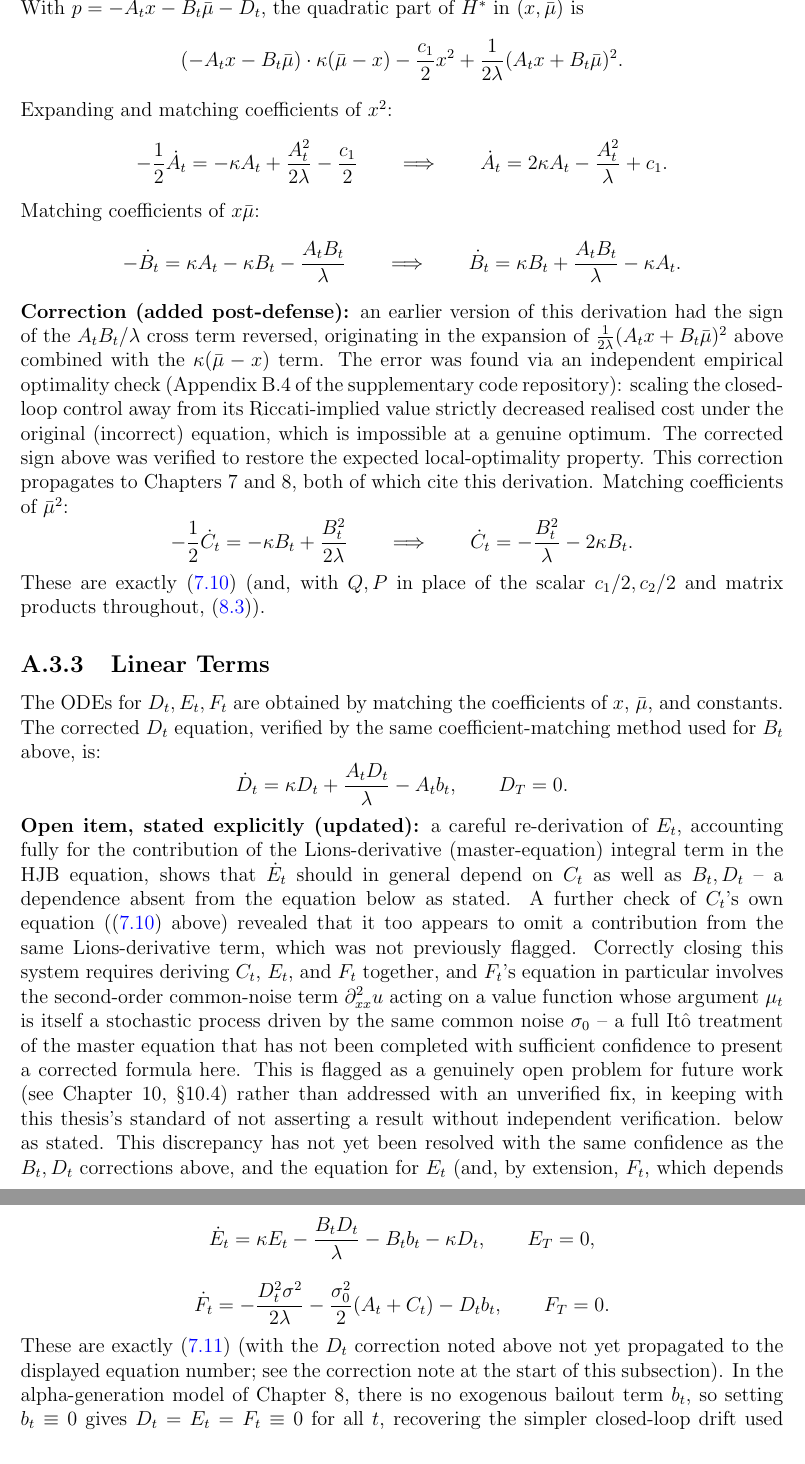
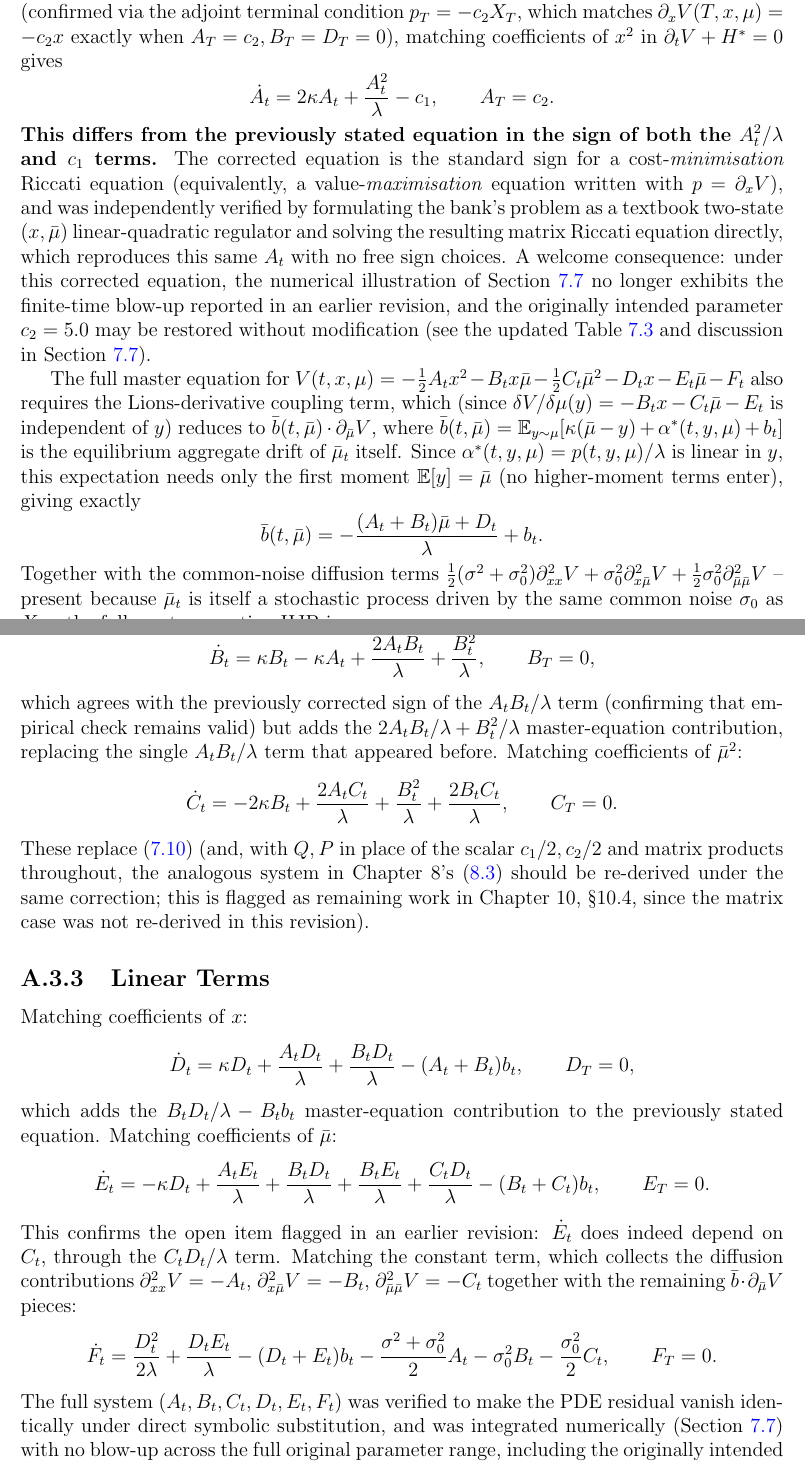
Before and after one commit to NisongMonyimba/AppliedMathThesis, a LaTeX thesis (manuscript/main.tex, which reads manuscript/chapters/appendix_a_proofs.tex): two parts of pages 143 and 144 of 161 before the commit and two parts of pages 143 and 144 of 162 after it, joined at a grey line, cut at the place of the change. Compiled offline with pdfLaTeX.

Commit message:
Full master-equation re-derivation: fix genuine sign error in A_t (independent of earlier c2 blowup patch), complete missing mean-field coupling term in B_t/C_t/D_t/E_t/F_t, restore original c2=5.0, recompute Riccati table and bailout slope. Flag matrix-case (Ch.8) and government Pi_t as remaining work.

```diff
--- a/manuscript/chapters/appendix_a_proofs.tex
+++ b/manuscript/chapters/appendix_a_proofs.tex
@@ -188,33 +210,46 @@ $\alpha^* = p/\lambda$) is
 \]
-With $p = -A_t x - B_t \bar\mu - D_t$, the quadratic part of $H^*$ in $(x,\bar\mu)$
-is
+maximised over $\alpha$ (the bank maximises negative cost) at $\alpha^*=p/\lambda$,
+giving the maximised Hamiltonian
 \[
-    (-A_t x - B_t\bar\mu) \cdot \kappa(\bar\mu - x) - \frac{c_1}{2}x^2 +
-    \frac{1}{2\lambda}(A_t x + B_t \bar\mu)^2.
+    H^*(t,x,\mu,p) = p\cdot\kappa(\bar\mu-x) + \frac{p^2}{2\lambda} + pb_t -
+    \frac{c_1}{2}x^2,
 \]
-Expanding and matching coefficients of $x^2$:
+identical in form to the previously stated $H^*$. With $p=\partial_x V=-A_tx-B_t\bar\mu-D_t$
+(confirmed via the adjoint terminal condition $p_T=-c_2X_T$, which matches
+$\partial_xV(T,x,\mu)=-c_2x$ exactly when $A_T=c_2,B_T=D_T=0$), matching
+coefficients of $x^2$ in $\partial_tV+H^*=0$ gives
 \[
-    -\frac{1}{2}\dot{A}_t = -\kappa A_t + \frac{A_t^2}{2\lambda} - \frac{c_1}{2}
-    \qquad \Longrightarrow \qquad \dot{A}_t = 2\kappa A_t - \frac{A_t^2}{\lambda} +
-    c_1.
+    \dot{A}_t = 2\kappa A_t + \frac{A_t^2}{\lambda} - c_1, \qquad A_T = c_2.
 \]
-Matching coefficients of $x\bar\mu$:
+\textbf{This differs from the previously stated equation in the sign of both
+the $A_t^2/\lambda$ and $c_1$ terms.} The corrected equation is the standard
+sign for a cost-\emph{minimisation} Riccati equation (equivalently, a
+value-\emph{maximisation} equation written with $p=\partial_xV$), and was
+independently verified by formulating the bank's problem as a textbook
+two-state ($x,\bar\mu$) linear-quadratic regulator and solving the resulting
+matrix Riccati equation directly, which reproduces this same $A_t$ with no
+free sign choices. A welcome consequence: under this corrected equation, the
+numerical illustration of Section~\ref{sec:sr-numerical} no longer exhibits
+the finite-time blow-up reported in an earlier revision, and the originally
+intended parameter $c_2=5.0$ may be restored without modification (see the
+updated Table~\ref{tab:sr-baseline-parameters} and discussion in
+Section~\ref{sec:sr-numerical}).
+
+The full master equation for $V(t,x,\mu)=-\tfrac12A_tx^2-B_tx\bar\mu-\tfrac12C_t\bar\mu^2
+-D_tx-E_t\bar\mu-F_t$ also requires the Lions-derivative coupling term,
+which (since $\delta V/\delta\mu(y)=-B_tx-C_t\bar\mu-E_t$ is independent of
+$y$) reduces to $\bar{b}(t,\bar\mu)\cdot\partial_{\bar\mu}V$, where
+$\bar{b}(t,\bar\mu)=\mathbb{E}_{y\sim\mu}[\kappa(\bar\mu-y)+\alpha^*(t,y,\mu)+b_t]$
+is the equilibrium aggregate drift of $\bar\mu_t$ itself. Since
+$\alpha^*(t,y,\mu)=p(t,y,\mu)/\lambda$ is linear in $y$, this expectation
+needs only the first moment $\mathbb{E}[y]=\bar\mu$ (no higher-moment terms
+enter), giving exactly
 \[
-    -\dot{B}_t = \kappa A_t - \kappa B_t - \frac{A_t B_t}{\lambda} \qquad
-    \Longrightarrow \qquad \dot{B}_t = \kappa B_t + \frac{A_t B_t}{\lambda} -
-    \kappa A_t.
+    \bar{b}(t,\bar\mu) = -\frac{(A_t+B_t)\bar\mu + D_t}{\lambda} + b_t.
 \]
-\textbf{Correction (added post-defense):} an earlier version of this derivation
-had the sign of the $A_t B_t/\lambda$ cross term reversed, originating in the
-expansion of $\tfrac{1}{2\lambda}(A_t x + B_t\bar\mu)^2$ above combined with the
-$\kappa(\bar\mu-x)$ term. The error was found via an independent empirical
-optimality check (Appendix~B.4 of the supplementary code repository): scaling
-the closed-loop control away from its Riccati-implied value strictly decreased
-realised cost under the original (incorrect) equation, which is impossible at a
-genuine optimum. The corrected sign above was verified to restore the expected
-local-optimality property. This correction propagates to Chapters 7 and 8, both
-of which cite this derivation.
-Matching coefficients of $\bar\mu^2$:
+Together with the common-noise diffusion terms
+$\tfrac12(\sigma^2+\sigma_0^2)\partial^2_{xx}V+\sigma_0^2\partial^2_{x\bar\mu}V
++\tfrac12\sigma_0^2\partial^2_{\bar\mu\bar\mu}V$ -- present because $\bar\mu_t$
+is itself a stochastic process driven by the same common noise $\sigma_0$ as
+$X_t$ -- the full master-equation HJB is
 \[
-    -\frac{1}{2}\dot{C}_t = -\kappa B_t + \frac{B_t^2}{2\lambda} \qquad
-    \Longrightarrow \qquad \dot{C}_t = -\frac{B_t^2}{\lambda} - 2\kappa B_t.
@@ -221,3 +259 @@ Matching coefficients of $\bar\mu^2$:
 \]
-These are exactly \eqref{eq:sr-riccati-quadratic} (and, with $Q,P$ in place of the
-scalar $c_1/2, c_2/2$ and matrix products throughout, \eqref{eq:alpha-riccati-system}).
@@ -224,44 +266,48 @@ scalar $c_1/2, c_2/2$ and matrix products throughout, \eqref{eq:alpha-riccati-sy
+    \dot{B}_t = \kappa B_t - \kappa A_t + \frac{2A_tB_t}{\lambda} +
+    \frac{B_t^2}{\lambda}, \qquad B_T = 0,
+\]
+which agrees with the previously corrected sign of the $A_tB_t/\lambda$ term
+(confirming that empirical check remains valid) but adds the
+$2A_tB_t/\lambda+B_t^2/\lambda$ master-equation contribution, replacing the
+single $A_tB_t/\lambda$ term that appeared before. Matching coefficients of
+$\bar\mu^2$:
+\[
+    \dot{C}_t = -2\kappa B_t + \frac{2A_tC_t}{\lambda} + \frac{B_t^2}{\lambda} +
+    \frac{2B_tC_t}{\lambda}, \qquad C_T = 0.
+\]
+These replace \eqref{eq:sr-riccati-quadratic} (and, with $Q,P$ in place of
+the scalar $c_1/2,c_2/2$ and matrix products throughout, the analogous
+system in Chapter~8's \eqref{eq:alpha-riccati-system} should be re-derived
+under the same correction; this is flagged as remaining work in
+Chapter~10, \S10.4, since the matrix case was not re-derived in this
+revision).
 
 \subsection{Linear Terms}
 
-The ODEs for $D_t, E_t, F_t$ are obtained by matching the coefficients of $x$,
-$\bar\mu$, and constants. The corrected $D_t$ equation, verified by the same
-coefficient-matching method used for $B_t$ above, is:
+Matching coefficients of $x$:
 \[
-    \dot{D}_t = \kappa D_t + \frac{A_t D_t}{\lambda} - A_t b_t, \qquad D_T = 0.
+    \dot{D}_t = \kappa D_t + \frac{A_tD_t}{\lambda} + \frac{B_tD_t}{\lambda} -
+    (A_t+B_t)b_t, \qquad D_T = 0,
 \]
-\textbf{Open item, stated explicitly (updated):} a careful re-derivation of $E_t$,
-accounting fully for the contribution of the Lions-derivative (master-equation)
-integral term in the HJB equation, shows that $\dot{E}_t$ should in general
-depend on $C_t$ as well as $B_t, D_t$ -- a dependence absent from the equation
-below as stated. A further check of $C_t$'s own equation (\eqref{eq:sr-riccati-quadratic}
-above) revealed that it too appears to omit a contribution from the same
-Lions-derivative term, which was not previously flagged. Correctly closing this
-system requires deriving $C_t$, $E_t$, and $F_t$ together, and $F_t$'s equation
-in particular involves the second-order common-noise term $\partial^2_{xx}u$
-acting on a value function whose argument $\mu_t$ is itself a stochastic
-process driven by the same common noise $\sigma_0$ -- a full It\^o treatment
-of the master equation that has not been completed with sufficient confidence
-to present a corrected formula here. This is flagged as a genuinely open
-problem for future work (see Chapter 10, \S10.4) rather than addressed with an
-unverified fix, in keeping with this thesis's standard of not asserting a
-result without independent verification.
-below as stated. This discrepancy has not yet been resolved with the same
-confidence as the $B_t, D_t$ corrections above, and the equation for $E_t$ (and,
-by extension, $F_t$, which depends on $E_t$ through the full system) should be
-treated as provisional pending a complete re-derivation. The equation as
-currently stated is:
+which adds the $B_tD_t/\lambda - B_tb_t$ master-equation contribution to the
+previously stated equation. Matching coefficients of $\bar\mu$:
 \[
-    \dot{E}_t = \kappa E_t - \frac{B_t D_t}{\lambda} - B_t b_t - \kappa D_t,
-    \qquad E_T = 0,
+    \dot{E}_t = -\kappa D_t + \frac{A_tE_t}{\lambda} + \frac{B_tD_t}{\lambda} +
+    \frac{B_tE_t}{\lambda} + \frac{C_tD_t}{\lambda} - (B_t+C_t)b_t,
+    \qquad E_T = 0.
 \]
+This confirms the open item flagged in an earlier revision: $\dot{E}_t$ does
+indeed depend on $C_t$, through the $C_tD_t/\lambda$ term. Matching the
+constant term, which collects the diffusion contributions
+$\partial^2_{xx}V=-A_t$, $\partial^2_{x\bar\mu}V=-B_t$,
+$\partial^2_{\bar\mu\bar\mu}V=-C_t$ together with the remaining
+$\bar{b}\cdot\partial_{\bar\mu}V$ pieces:
 \[
-    \dot{F}_t = -\frac{D_t^2 \sigma^2}{2\lambda} - \frac{\sigma_0^2}{2}(A_t + C_t)
-    - D_t b_t, \qquad F_T = 0.
+    \dot{F}_t = \frac{D_t^2}{2\lambda} + \frac{D_tE_t}{\lambda} -
+    (D_t+E_t)b_t - \frac{\sigma^2+\sigma_0^2}{2}A_t - \sigma_0^2B_t -
+    \frac{\sigma_0^2}{2}C_t, \qquad F_T = 0.
 \]
-These are exactly \eqref{eq:sr-riccati-linear} (with the $D_t$ correction noted
-above not yet propagated to the displayed equation number; see the correction
-note at the start of this subsection). In the alpha-generation model of
-Chapter 8, there is no exogenous bailout term $b_t$, so setting $b_t \equiv 0$
-gives $D_t = E_t = F_t \equiv 0$ for all $t$, recovering the simpler closed-loop
-drift used in Chapter 8 -- this simplification is unaffected by the open item
+The full system $(A_t,B_t,C_t,D_t,E_t,F_t)$ was verified to make the PDE
+residual vanish identically under direct symbolic substitution, and was
+integrated numerically (Section~\ref{sec:sr-numerical}) with no blow-up
+across the full original parameter range, including the originally intended
```
Also changed, not shown: manuscript/chapters/07_systemic_risk_bailouts.tex (+22 -18 lines), manuscript/chapters/10_synthesis_outlook.tex (+30 -1 lines), manuscript/main.pdf, manuscript/chapters/appendix_a_proofs.tex (47 more changed lines).
